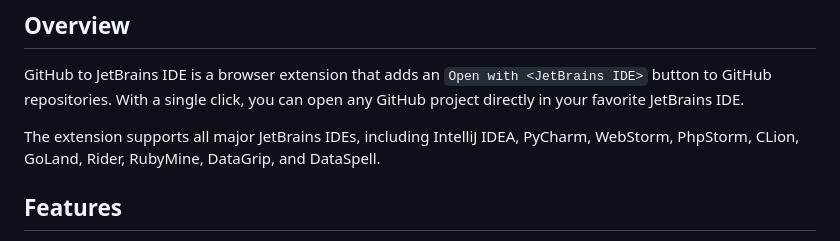
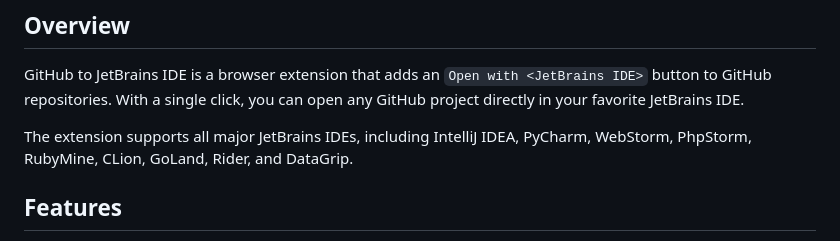
Before and after one commit to TD99/github-open-in-jetbrains-ide, a Markdown page: README.md, the part around the change. GitHub-like rendering.

Commit message:
Fix IDE list in README.md

```diff
--- a/README.md
+++ b/README.md
@@ -12,8 +12,8 @@
 GitHub to JetBrains IDE is a browser extension that adds an `Open with <JetBrains IDE>` button to GitHub repositories.
 With a single click, you can open any GitHub project directly in your favorite JetBrains IDE.
 
-The extension supports all major JetBrains IDEs, including IntelliJ IDEA, PyCharm, WebStorm, PhpStorm, CLion, GoLand,
-Rider, RubyMine, DataGrip, and DataSpell.
+The extension supports all major JetBrains IDEs, including IntelliJ IDEA, PyCharm, WebStorm, PhpStorm, RubyMine, CLion, GoLand,
+Rider, and DataGrip.
 
 ## Features
 - Adds `Open with <IDE>` and dropdown options to GitHub's `Code` menu.
```
